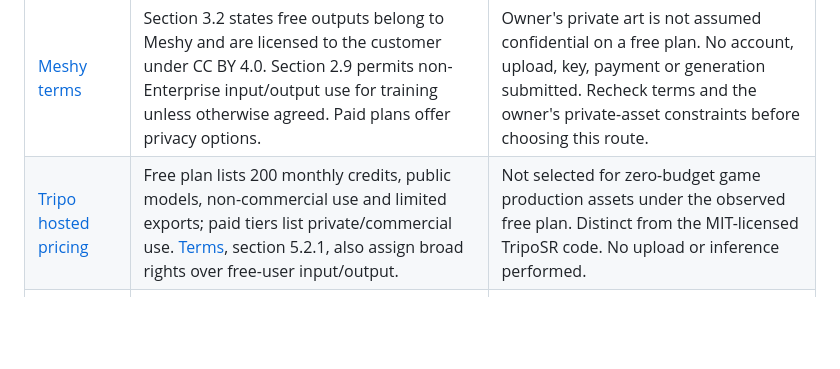
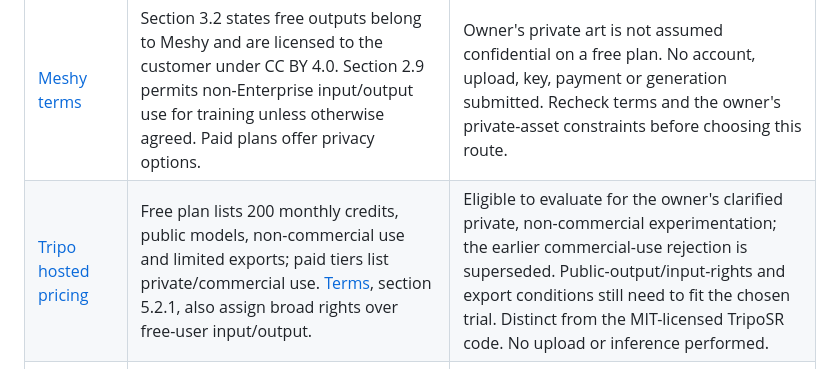
Before and after one commit to sminskaa/Maaziss, a Markdown page: docs/ROOM_INTERACTION_RESEARCH.md, the part around the change. Rendered like a GitHub page; blank space fills up the shorter version.

```diff
--- a/docs/ROOM_INTERACTION_RESEARCH.md
+++ b/docs/ROOM_INTERACTION_RESEARCH.md
@@ -170,7 +170,7 @@ Checked official current pages on 19 October 2026; snapshots/fetch results are i
 | Blender, already installed | Direct CPU mesh construction with Python, rounded/beveled forms, UV painting and GLB export; no hosted account needed. | First stool attempt: construct an editable seat and complete legs/braces to match the source, inspect the shape, then paint. This is an available method, not a demonstrated matching stool yet. |
 | [Meshy pricing](https://www.meshy.ai/pricing) | Page lists 100 monthly free credits, 10 Meshy 6 Lite model downloads/month and CC BY 4.0 commercial use with attribution. Its comparison marks free-plan API access unavailable. | Possible web-based candidate generator. A free website account is distinct from an accessible free API; do not claim automatic integration here. Any export/feature limit needs checking on the actual generation. |
 | [Meshy terms](https://www.meshy.ai/terms-of-use) | Section 3.2 states free outputs belong to Meshy and are licensed to the customer under CC BY 4.0. Section 2.9 permits non-Enterprise input/output use for training unless otherwise agreed. Paid plans offer privacy options. | Owner's private art is not assumed confidential on a free plan. No account, upload, key, payment or generation submitted. Recheck terms and the owner's private-asset constraints before choosing this route. |
-| [Tripo hosted pricing](https://www.tripo3d.ai/pricing) | Free plan lists 200 monthly credits, public models, non-commercial use and limited exports; paid tiers list private/commercial use. [Terms](https://www.tripo3d.ai/terms), section 5.2.1, also assign broad rights over free-user input/output. | Not selected for zero-budget game production assets under the observed free plan. Distinct from the MIT-licensed TripoSR code. No upload or inference performed. |
+| [Tripo hosted pricing](https://www.tripo3d.ai/pricing) | Free plan lists 200 monthly credits, public models, non-commercial use and limited exports; paid tiers list private/commercial use. [Terms](https://www.tripo3d.ai/terms), section 5.2.1, also assign broad rights over free-user input/output. | Eligible to evaluate for the owner's clarified private, non-commercial experimentation; the earlier commercial-use rejection is superseded. Public-output/input-rights and export conditions still need to fit the chosen trial. Distinct from the MIT-licensed TripoSR code. No upload or inference performed. |
 | [TripoSR local](https://github.com/VAST-AI-Research/TripoSR) | Existing MIT code/weights documentation; inspected official `run.py` explicitly selects CPU when CUDA is unavailable. Supports texture baking. Runtime and quality on this CPU are unmeasured. | Possible local AI-assisted volume proposal if manual stool modeling fails. No weight download or installation this pass. Absence of a CUDA GPU here is a practical limitation, not a claim that local CPU execution is impossible. |
 | [TripoSR public demo](https://huggingface.co/spaces/stabilityai/TripoSR) | Hugging Face's Space metadata reported `RUNTIME_ERROR`; direct app configuration returned HTTP 503 during this check. | Currently unusable in this check; do not promise a functioning free online generator from its README alone. Recheck later if needed. |
 
```
Also changed, not shown: AGENTS.md (+4 -0 lines), docs/SESSION_HANDOFF.md (+5 -0 lines).
